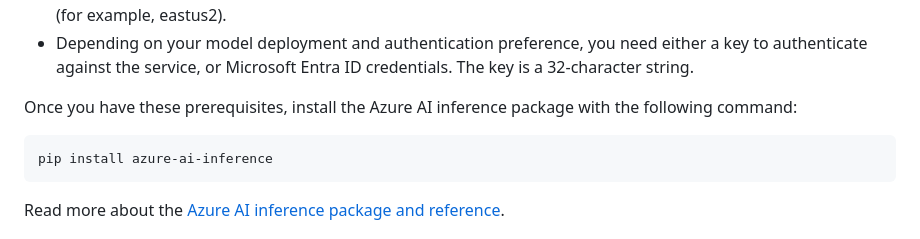
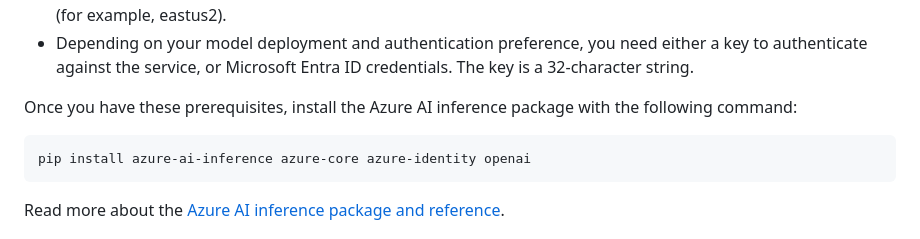
Before and after one commit to henryperkins/newide, a Markdown page: deploydeepseek.md, the part around the change. Drawn GitHub-style.

Commit message:
build: Add Azure SDK dependencies to pip install command

````diff
--- a/deploydeepseek.md
+++ b/deploydeepseek.md
@@ -37,7 +37,7 @@ You can consume predictions from this model by using the `azure-ai-inference` pa
 Once you have these prerequisites, install the Azure AI inference package with the following command:
 
 ```bash
-pip install azure-ai-inference
+pip install azure-ai-inference azure-core azure-identity openai
 ```
 
 Read more about the [Azure AI inference package and reference](https://aka.ms/azsdk/azure-ai-inference/python/reference).
````
